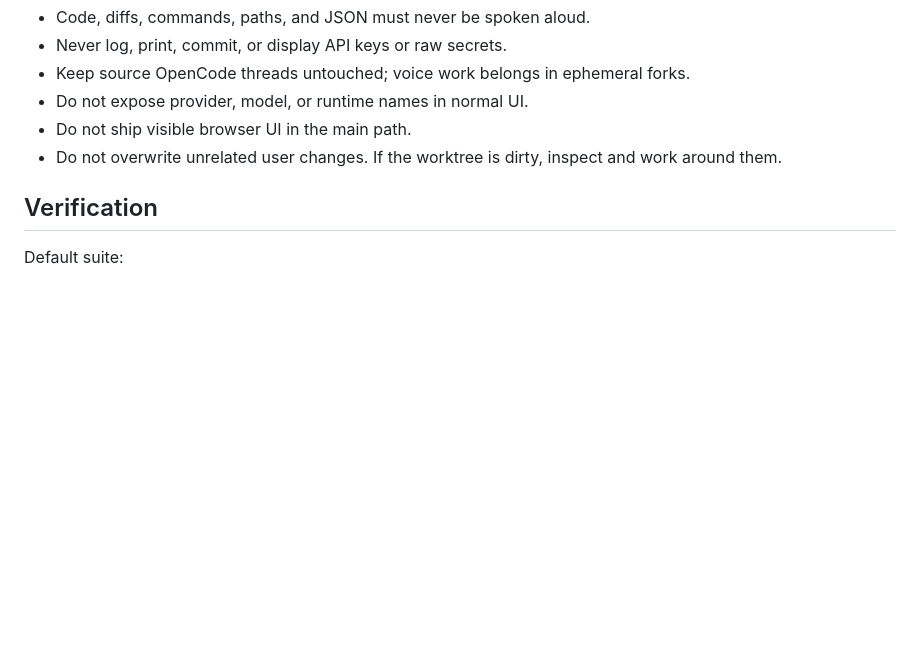
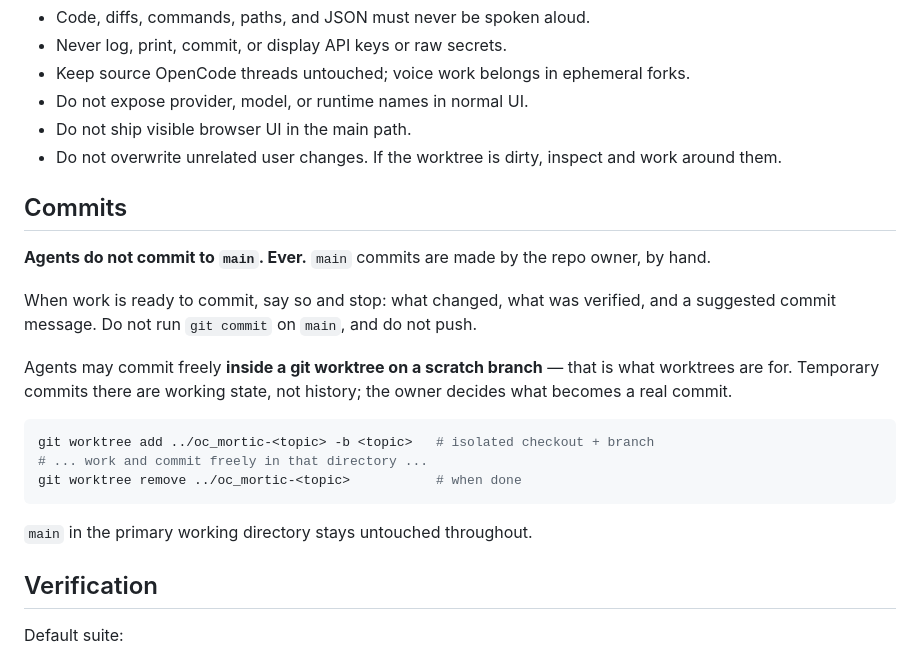
Before and after one commit to rohit-sutradhar-dev/oc_mortic, a Markdown page: AGENTS.md, the part around the change. GitHub-like rendering; blank space fills up the shorter version.

Commit message:
Added custom AGENT.md file for working on fork

````diff
--- a/AGENTS.md
+++ b/AGENTS.md
@@ -91,6 +91,27 @@ These are properties of the product and hold regardless of implementation:
 - Do not overwrite unrelated user changes. If the worktree is dirty, inspect and
   work around them.
 
+## Commits
+
+**Agents do not commit to `main`. Ever.** `main` commits are made by the repo
+owner, by hand.
+
+When work is ready to commit, say so and stop: what changed, what was verified,
+and a suggested commit message. Do not run `git commit` on `main`, and do not
+push.
+
+Agents may commit freely **inside a git worktree on a scratch branch** — that is
+what worktrees are for. Temporary commits there are working state, not history;
+the owner decides what becomes a real commit.
+
+```bash
+git worktree add ../oc_mortic-<topic> -b <topic>   # isolated checkout + branch
+# ... work and commit freely in that directory ...
+git worktree remove ../oc_mortic-<topic>           # when done
+```
+
+`main` in the primary working directory stays untouched throughout.
+
 ## Verification
 
 Default suite:
````
